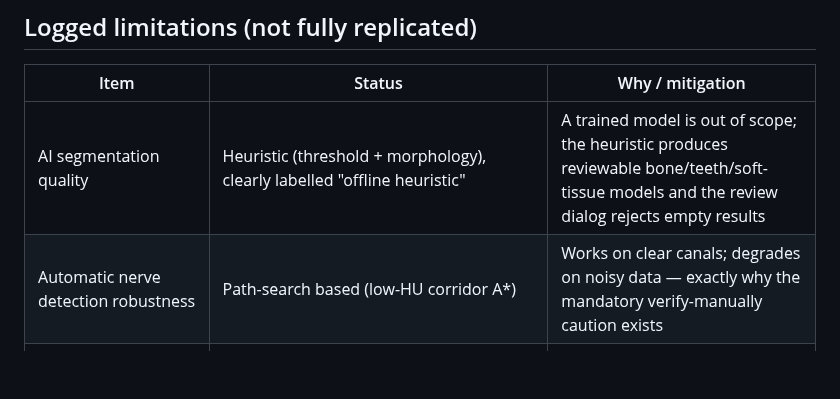
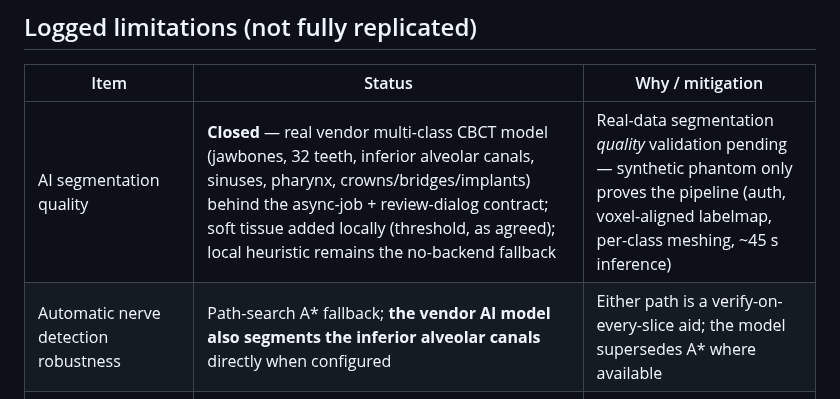
Before and after one commit to wOOL/cdx, a Markdown page: docs/manual/GAPS.md, the part around the change. GitHub-like rendering; blank space fills up the shorter version.

```diff
--- a/docs/manual/GAPS.md
+++ b/docs/manual/GAPS.md
@@ -32,7 +32,7 @@ in-view measurement examples figure (§7.3).
 
 | Item | Status | Why / mitigation |
 |------|--------|------------------|
-| AI segmentation quality | Heuristic (threshold + morphology), clearly labelled "offline heuristic" | A trained model is out of scope; the heuristic produces reviewable bone/teeth/soft-tissue models and the review dialog rejects empty results |
-| Automatic nerve detection robustness | Path-search based (low-HU corridor A*) | Works on clear canals; degrades on noisy data — exactly why the mandatory verify-manually caution exists |
+| AI segmentation quality | **Closed** — real vendor multi-class CBCT model (jawbones, 32 teeth, inferior alveolar canals, sinuses, pharynx, crowns/bridges/implants) behind the async-job + review-dialog contract; soft tissue added locally (threshold, as agreed); local heuristic remains the no-backend fallback | Real-data segmentation *quality* validation pending — synthetic phantom only proves the pipeline (auth, voxel-aligned labelmap, per-class meshing, ~45 s inference) |
+| Automatic nerve detection robustness | Path-search A* fallback; **the vendor AI model also segments the inferior alveolar canals** directly when configured | Either path is a verify-on-every-slice aid; the model supersedes A* where available |
 | Live two-way CAD session (Synergy) | **Closed** — embedded Chili3D at `/cad` with postMessage bridge (load anatomy, return design); regression scripts/test-cad-bridge.ts | Both applications share one browser session and one backend |
 | Scan-template (radiographic template) double-scan calibration markers | **Closed** — automatic marker detection (spheres + gutta-percha blobs, artifact rejection) with RANSAC correspondence and review dialog (§6.4); synthetic validation 0.011–0.021 mm RMS (scripts/test-template-match.ts) | Real-data validation pending — clinical dual-scan pairs requested from the project owner |
```
Also changed, not shown: docs/manual/02-introduction.md (+5 -0 lines), docs/manual/06-expert-planning.md (+33 -0 lines), docs/manual/img/ai-segmentation.png (added), 5 other files.
